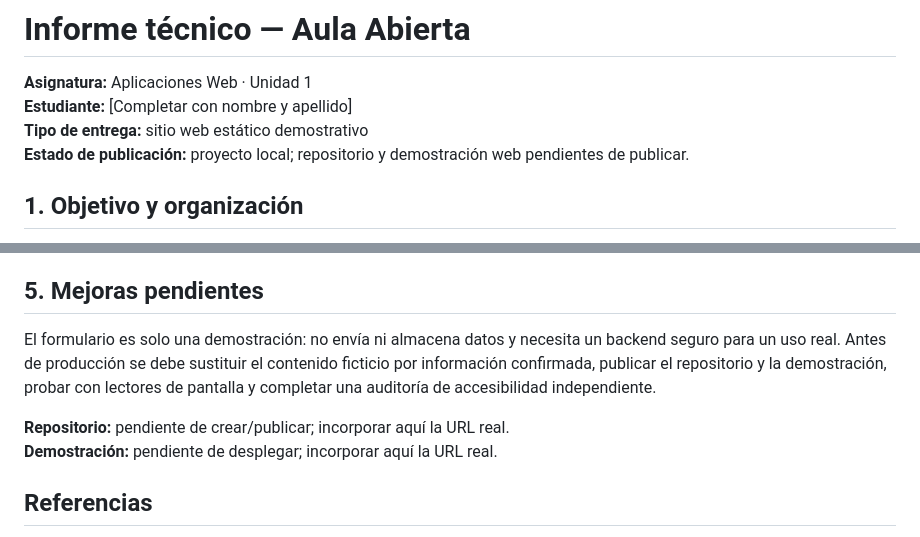
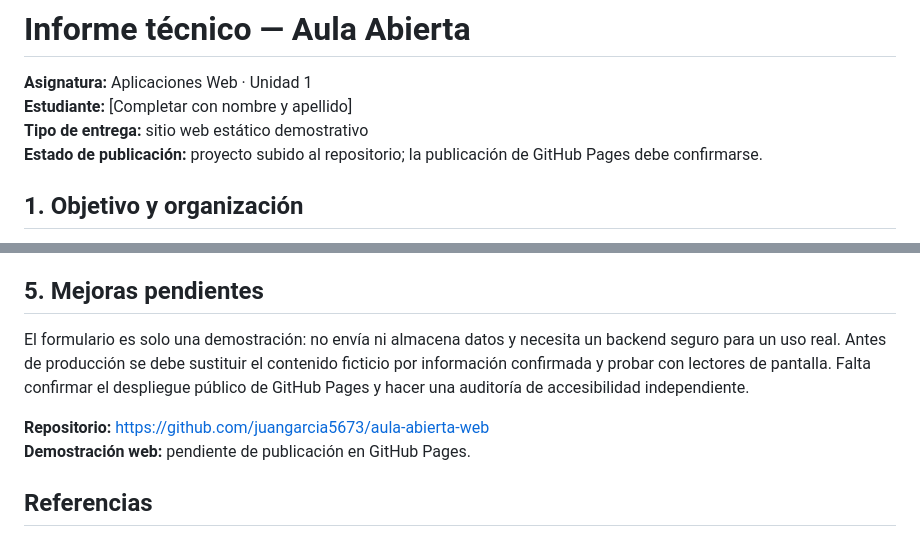
Before and after one commit to juangarcia5673/aula-abierta-web, a Markdown page: INFORME_TECNICO.md, 2 parts joined by grey strips. GitHub-like rendering.

Commit message:
Update technical report with repository URL and current publication status

```diff
--- a/INFORME_TECNICO.md
+++ b/INFORME_TECNICO.md
@@ -3,7 +3,7 @@
 **Asignatura:** Aplicaciones Web · Unidad 1
 **Estudiante:** [Completar con nombre y apellido]
 **Tipo de entrega:** sitio web estático demostrativo
-**Estado de publicación:** proyecto local; repositorio y demostración web pendientes de publicar.
+**Estado de publicación:** proyecto subido al repositorio; la publicación de GitHub Pages debe confirmarse.
 
 ## 1. Objetivo y organización
 
@@ -40,10 +40,10 @@ La selección de colores principal ofrece contraste suficiente en los pares revi
 
 ## 5. Mejoras pendientes
 
-El formulario es solo una demostración: no envía ni almacena datos y necesita un backend seguro para un uso real. Antes de producción se debe sustituir el contenido ficticio por información confirmada, publicar el repositorio y la demostración, probar con lectores de pantalla y completar una auditoría de accesibilidad independiente.
+El formulario es solo una demostración: no envía ni almacena datos y necesita un backend seguro para un uso real. Antes de producción se debe sustituir el contenido ficticio por información confirmada y probar con lectores de pantalla. Falta confirmar el despliegue público de GitHub Pages y hacer una auditoría de accesibilidad independiente.
 
-**Repositorio:** pendiente de crear/publicar; incorporar aquí la URL real.
-**Demostración:** pendiente de desplegar; incorporar aquí la URL real.
+**Repositorio:** https://github.com/juangarcia5673/aula-abierta-web
+**Demostración web:** pendiente de publicación en GitHub Pages.
 
 ## Referencias
 
```
